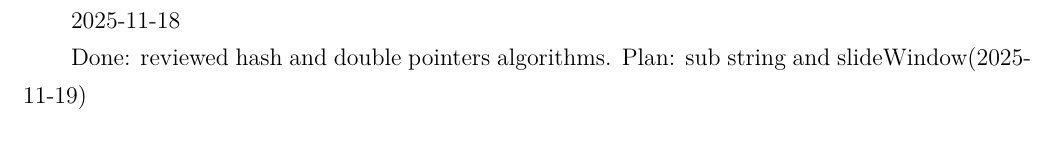
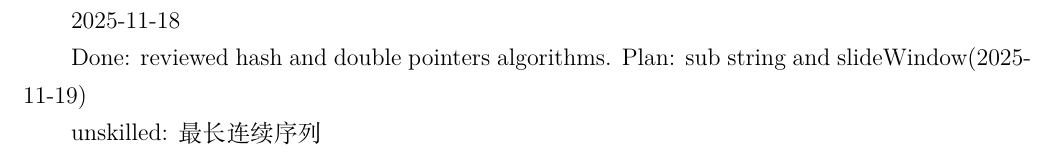
Before and after one commit to WinfredMa/algorithm-learning-js, a LaTeX book (notes/main.tex, which reads notes/log.tex): part of page 2 of 11, cut so that both start at the same text. Compiled offline with XeLaTeX.

Commit message:
update log

```diff
--- a/notes/log.tex
+++ b/notes/log.tex
@@ -2,3 +2,5 @@
 
 Done: reviewed hash and double pointers algorithms.
 Plan: sub string and slideWindow(2025-11-19)
+
+unskilled: 最长连续序列
```
